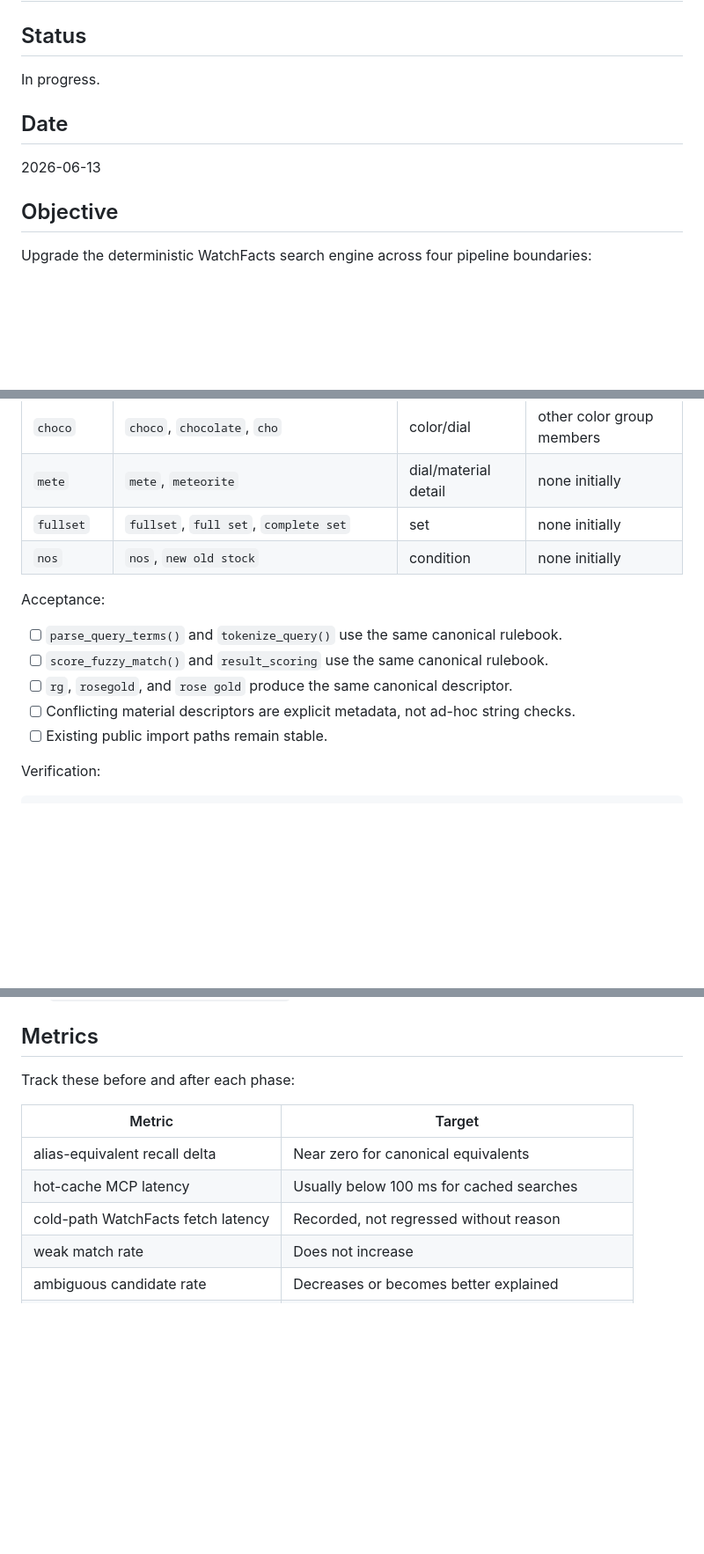
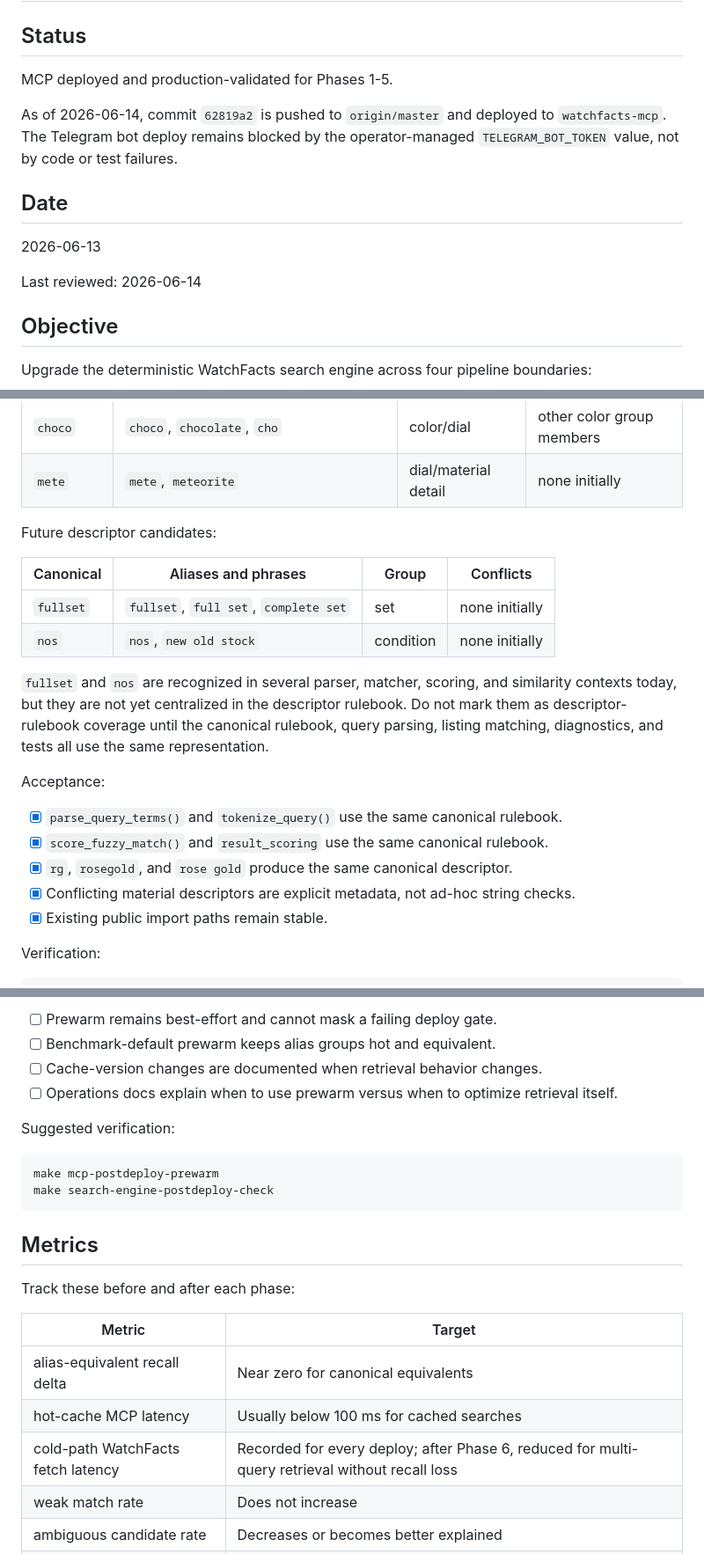
Before and after one commit to hiepknor/watchfacts, a Markdown page: docs/search-engine-upgrade-plan.md, 3 parts joined by grey strips. Shown at 88% size. Rendered like a GitHub page; blank space fills up the shorter version.

````diff
--- a/docs/search-engine-upgrade-plan.md
+++ b/docs/search-engine-upgrade-plan.md
@@ -2,11 +2,17 @@
 
 ## Status
 
-In progress.
+MCP deployed and production-validated for Phases 1-5.
+
+As of 2026-06-14, commit `62819a2` is pushed to `origin/master` and
+deployed to `watchfacts-mcp`. The Telegram bot deploy remains blocked by the
+operator-managed `TELEGRAM_BOT_TOKEN` value, not by code or test failures.
 
 ## Date
 
 2026-06-13
+
+Last reviewed: 2026-06-14
 
 ## Objective
 
@@ -173,16 +225,27 @@ Initial descriptor groups:
 | `gray` | `gray`, `grey` | color | other color group members |
 | `choco` | `choco`, `chocolate`, `cho` | color/dial | other color group members |
 | `mete` | `mete`, `meteorite` | dial/material detail | none initially |
+
+Future descriptor candidates:
+
+| Canonical | Aliases and phrases | Group | Conflicts |
+| --- | --- | --- | --- |
 | `fullset` | `fullset`, `full set`, `complete set` | set | none initially |
 | `nos` | `nos`, `new old stock` | condition | none initially |
 
+`fullset` and `nos` are recognized in several parser, matcher, scoring, and
+similarity contexts today, but they are not yet centralized in the descriptor
+rulebook. Do not mark them as descriptor-rulebook coverage until the canonical
+rulebook, query parsing, listing matching, diagnostics, and tests all use the
+same representation.
+
 Acceptance:
 
-- [ ] `parse_query_terms()` and `tokenize_query()` use the same canonical rulebook.
-- [ ] `score_fuzzy_match()` and `result_scoring` use the same canonical rulebook.
-- [ ] `rg`, `rosegold`, and `rose gold` produce the same canonical descriptor.
-- [ ] Conflicting material descriptors are explicit metadata, not ad-hoc string checks.
-- [ ] Existing public import paths remain stable.
+- [x] `parse_query_terms()` and `tokenize_query()` use the same canonical rulebook.
+- [x] `score_fuzzy_match()` and `result_scoring` use the same canonical rulebook.
+- [x] `rg`, `rosegold`, and `rose gold` produce the same canonical descriptor.
+- [x] Conflicting material descriptors are explicit metadata, not ad-hoc string checks.
+- [x] Existing public import paths remain stable.
 
 Verification:
 
@@ -835,3 +980,16 @@ Likely files:
+- [ ] Prewarm remains best-effort and cannot mask a failing deploy gate.
+- [ ] Benchmark-default prewarm keeps alias groups hot and equivalent.
+- [ ] Cache-version changes are documented when retrieval behavior changes.
+- [ ] Operations docs explain when to use prewarm versus when to optimize
+  retrieval itself.
+
+Suggested verification:
+
+```bash
+make mcp-postdeploy-prewarm
+make search-engine-postdeploy-check
+```
+
 ## Metrics
 
 Track these before and after each phase:
@@ -840,7 +998,7 @@ Track these before and after each phase:
 | --- | --- |
 | alias-equivalent recall delta | Near zero for canonical equivalents |
 | hot-cache MCP latency | Usually below 100 ms for cached searches |
-| cold-path WatchFacts fetch latency | Recorded, not regressed without reason |
+| cold-path WatchFacts fetch latency | Recorded for every deploy; after Phase 6, reduced for multi-query retrieval without recall loss |
 | weak match rate | Does not increase |
 | ambiguous candidate rate | Decreases or becomes better explained |
 | brand-recognition coverage | Increases for audited high-value brands |
````
Also changed, not shown: other parts of docs/search-engine-upgrade-plan.md (+149 -17 lines).
